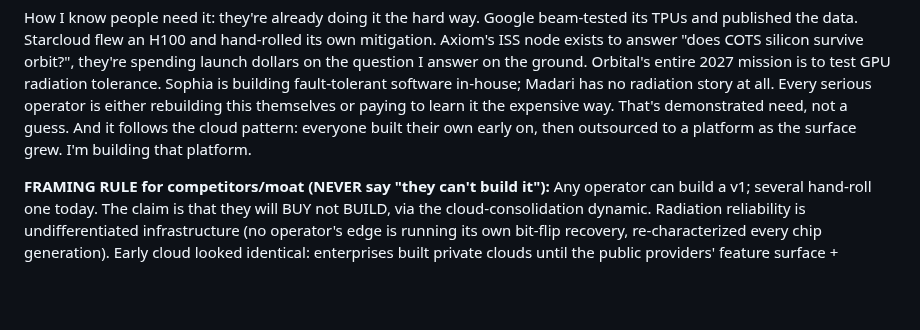
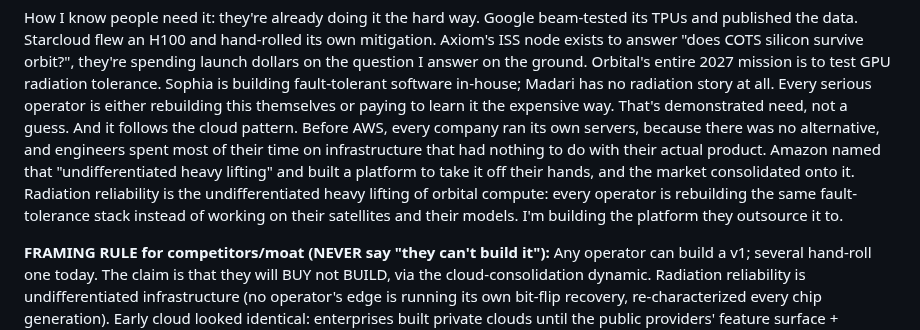
Before and after one commit to Programmer7129/orbital-runtime, a Markdown page: docs/strategy/yc-answers.md, the part around the change. Rendered like a GitHub page; blank space fills up the shorter version.

Commit message:
YC answers: expand cloud-pattern close with undifferentiated-heavy-lifting framing (grounded)

```diff
--- a/docs/strategy/yc-answers.md
+++ b/docs/strategy/yc-answers.md
@@ -258,9 +258,14 @@ they're spending launch dollars on the question I answer on the ground. Orbital'
 entire 2027 mission is to test GPU radiation tolerance. Sophia is building
 fault-tolerant software in-house; Madari has no radiation story at all. Every serious
 operator is either rebuilding this themselves or paying to learn it the expensive way.
-That's demonstrated need, not a guess. And it follows the cloud pattern: everyone built
-their own early on, then outsourced to a platform as the surface grew. I'm building
-that platform.
+That's demonstrated need, not a guess. And it follows the cloud pattern. Before AWS,
+every company ran its own servers, because there was no alternative, and engineers
+spent most of their time on infrastructure that had nothing to do with their actual
+product. Amazon named that "undifferentiated heavy lifting" and built a platform to
+take it off their hands, and the market consolidated onto it. Radiation reliability is
+the undifferentiated heavy lifting of orbital compute: every operator is rebuilding the
+same fault-tolerance stack instead of working on their satellites and their models. I'm
+building the platform they outsource it to.
 
 **FRAMING RULE for competitors/moat (NEVER say "they can't build it"):** Any operator
 can build a v1; several hand-roll one today. The claim is that they will BUY not
```
